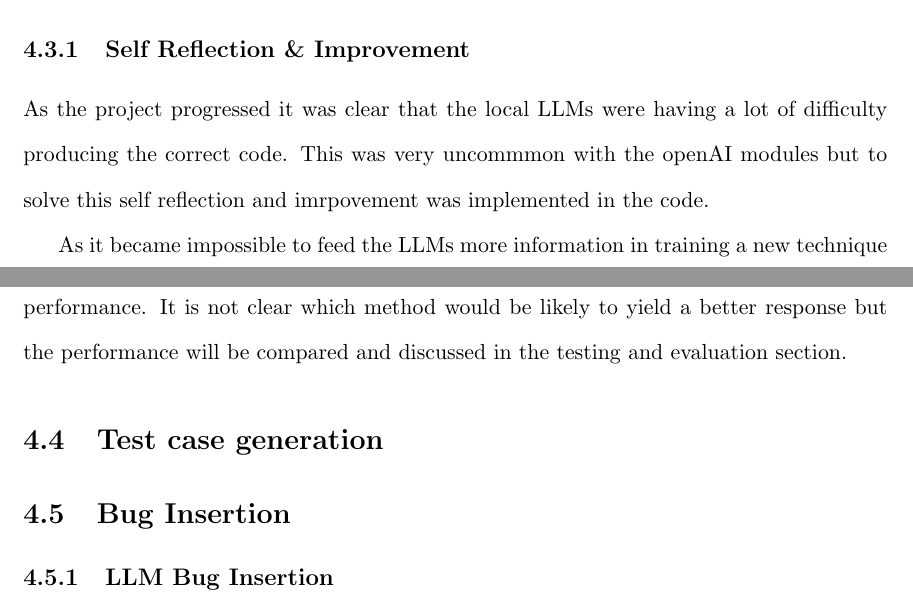
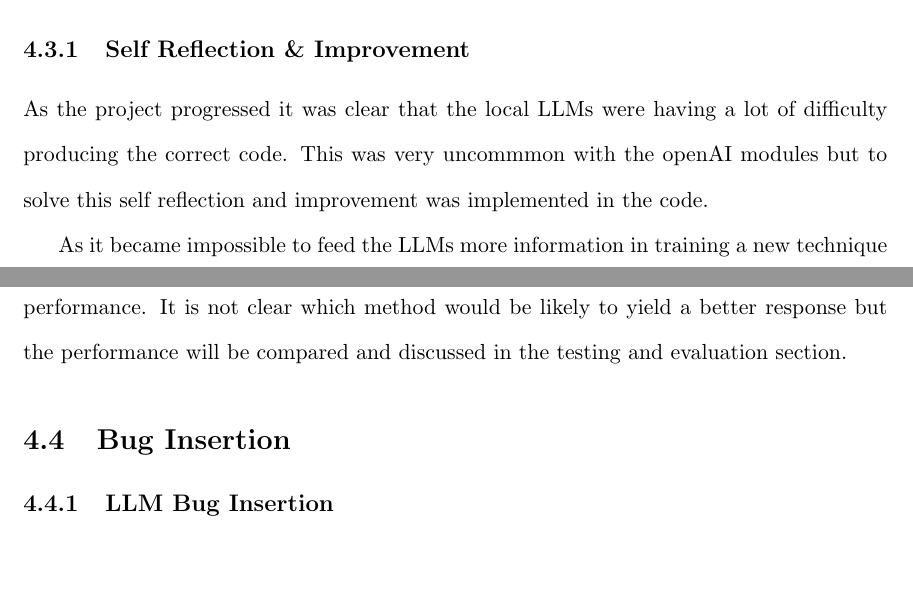
Before and after one commit to Patrick941/MAIProject, a LaTeX document (Reports/Final/final.tex): two parts of pages 12 and 13 of 16, joined at a grey line, cut so that both start at the same text, the shorter picture padded with empty space. Compiled offline with pdfLaTeX.

Commit message:
Unneccessary heading removed

```diff
--- a/Reports/Final/final.tex
+++ b/Reports/Final/final.tex
@@ -148,13 +148,12 @@ There is also an option for a prompt to be passed to the class which will overri
 
 \subsubsection{Self Reflection \& Improvement}
 
-As the project progressed it was clear that the local LLMs were having a lot of difficulty producing the correct code. This was very uncommmon with the openAI modules but to solve this self reflection and imrpovement was implemented in the code.
+As the project progressed it was clear that the local LLMs were having a lot of difficulty producing the correct code. This was very uncommmon with the openAI modules but to solve this self reflection and improvement was implemented in the code.
 
 As it became impossible to feed the LLMs more information in training a new technique emerged when developers would get the LLM to 'think' about their response. This is done by re-querying the LLM after it returns a response and asking it if the response it gave fits the original prompt. This process is called self reflection which is good for filtering out bad responses. Another similar method is called self improvement which is where the LLM is asked to improve on its response. This will attempt to fix bad responses and also attempt to improve already acceptable responses.
 
 The issue that was noticed with this method was a significant increase in the runtime of the project. However it also meant that smaller modeuls could be used and provide better performance. It is not clear which method would be likely to yield a better response but the performance will be compared and discussed in the testing and evaluation section.
 
-\subsection{Test case generation}
 \subsection{Bug Insertion}
 \subsubsection{LLM Bug Insertion}
 \subsubsection{AST Bug Insertion}
```
Also changed, not shown: Reports/Final/final.pdf, 5 other files.
